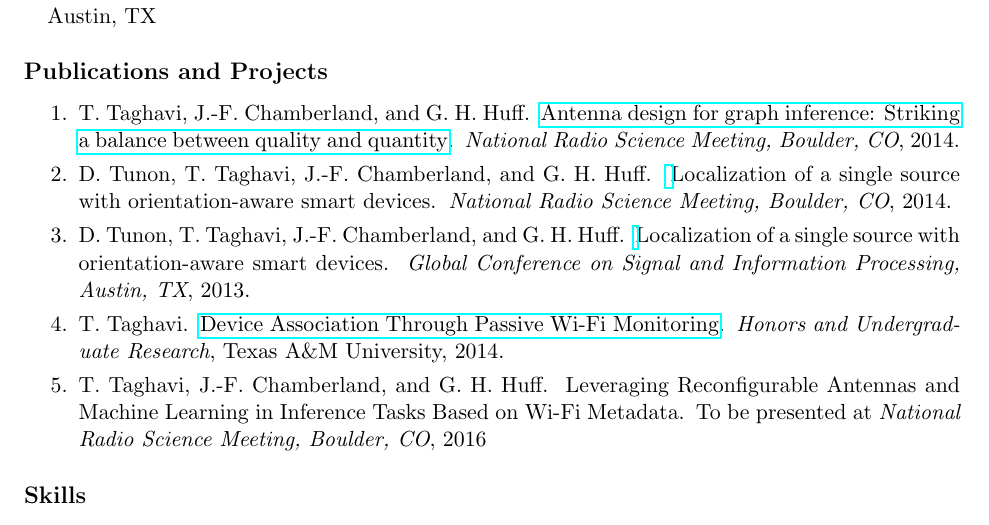
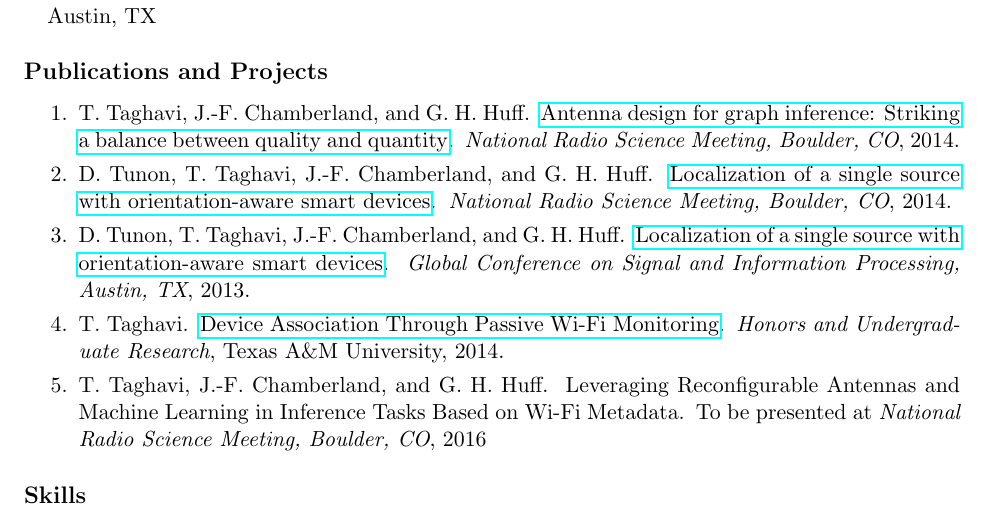
Before and after one commit to TravisTag/TravisTaghaviAcademic, a LaTeX CV (Resume/resume.tex): part of the page, cut so that both start at the same text. Compiled offline with pdfLaTeX.

Commit message:
Minor modifications

```diff
--- a/Resume/resume.tex
+++ b/Resume/resume.tex
@@ -58,18 +58,15 @@ Austin, TX
 \begin{enumerate} \partopsep0pt \topsep0pt \parsep0pt \itemsep0pt
 
 \item T.~Taghavi, J.-F. Chamberland, and G.~H. Huff.
-\newblock \href{http://dx.doi.org/10.1109/USNC-URSI-NRSM.2014.6927995}
-{Antenna design for graph inference: Striking a balance between quality and quantity}.
+\newblock \href{http://dx.doi.org/10.1109/USNC-URSI-NRSM.2014.6927995}{Antenna design for graph inference: Striking a balance between quality and quantity}.
 \newblock {\em National Radio Science Meeting, Boulder, CO}, 2014.
 
 \item D.~Tunon, T.~Taghavi, J.-F. Chamberland, and G.~H. Huff.
-\newblock \href{http://dx.doi.org/10.1109/USNC-URSI-NRSM.2014.6928007}
-\newblock Localization of a single source with orientation-aware smart devices.
+\newblock \href{http://dx.doi.org/10.1109/USNC-URSI-NRSM.2014.6928007}{Localization of a single source with orientation-aware smart devices}.
 \newblock {\em National Radio Science Meeting, Boulder, CO}, 2014.
 
 \item D.~Tunon, T.~Taghavi, J.-F. Chamberland, and G.~H. Huff.
-\newblock \href{http://dx.doi.org/10.1109/GlobalSIP.2013.6736829}
-\newblock Localization of a single source with orientation-aware smart devices.
+\newblock \href{http://dx.doi.org/10.1109/GlobalSIP.2013.6736829}{Localization of a single source with orientation-aware smart devices}.
 \newblock {\em Global Conference on Signal and Information Processing, Austin, TX}, 2013.
 
 \item T.~Taghavi.
```
